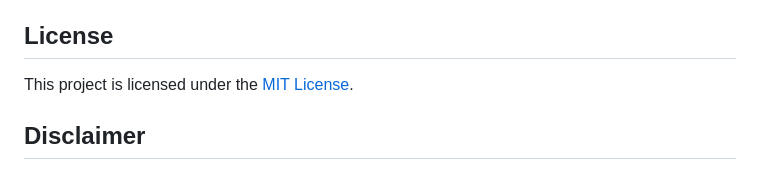
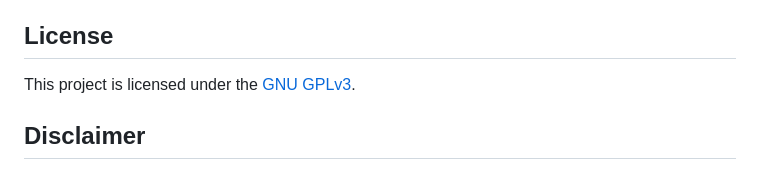
Before and after one commit to con-cis/project-urlshortener, a Markdown page: README.md, the part around the change. Rendered like a GitHub page.

```diff
--- a/README.md
+++ b/README.md
@@ -94,7 +94,7 @@ Contributions are welcome! If you'd like to contribute to the project, follow th
 
 ## License
 
-This project is licensed under the [MIT License](LICENSE).
+This project is licensed under the [GNU GPLv3](LICENSE).
 
 ## Disclaimer
 
```
